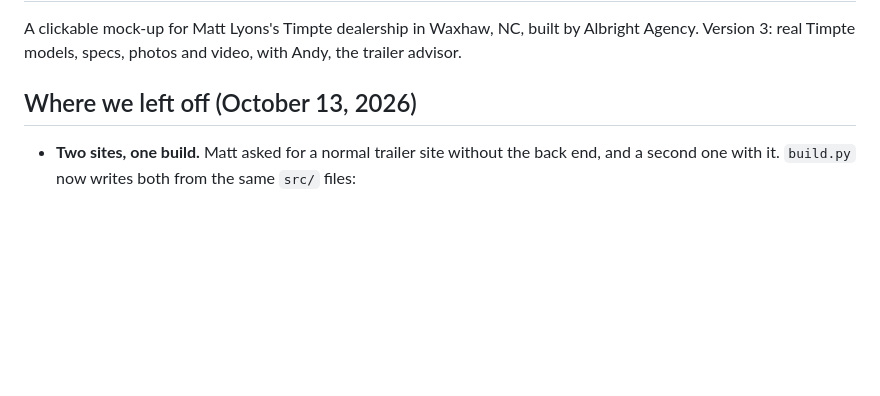
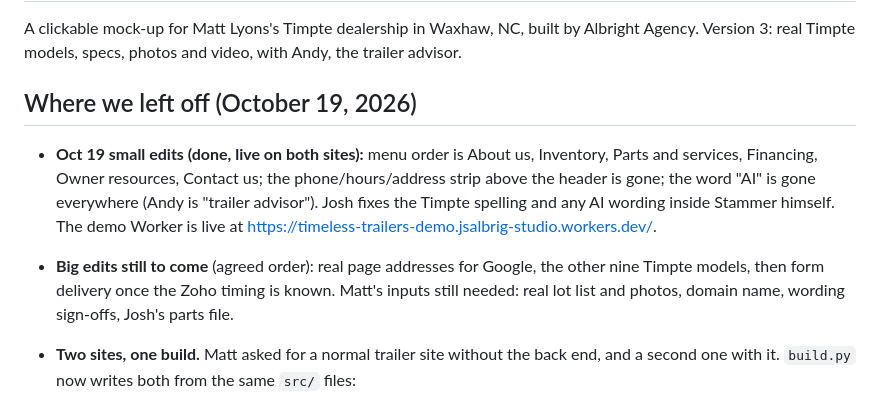
Before and after one commit to EatingElephants/Timeless-Trailers, a Markdown page: README.md, the part around the change. Rendered like a GitHub page; blank space fills up the shorter version.

Commit message:
README: note the Oct 19 edits and what comes next
Co-Authored-By: Claude Fable 5.1 <noreply@anthropic.com>

```diff
--- a/README.md
+++ b/README.md
@@ -2,7 +2,10 @@
 
 A clickable mock-up for Matt Lyons's Timpte dealership in Waxhaw, NC, built by Albright Agency. Version 3: real Timpte models, specs, photos and video, with Andy, the trailer advisor.
 
-## Where we left off (October 13, 2026)
+## Where we left off (October 19, 2026)
+
+- **Oct 19 small edits (done, live on both sites):** menu order is About us, Inventory, Parts and services, Financing, Owner resources, Contact us; the phone/hours/address strip above the header is gone; the word "AI" is gone everywhere (Andy is "trailer advisor"). Josh fixes the Timpte spelling and any AI wording inside Stammer himself. The demo Worker is live at https://timeless-trailers-demo.jsalbrig-studio.workers.dev/.
+- **Big edits still to come** (agreed order): real page addresses for Google, the other nine Timpte models, then form delivery once the Zoho timing is known. Matt's inputs still needed: real lot list and photos, domain name, wording sign-offs, Josh's parts file.
 
 - **Two sites, one build.** Matt asked for a normal trailer site without the back end, and a second one with it. `build.py` now writes both from the same `src/` files:
   - `site/` is the **public site**: no sign-in, no My Account, no dealer console, no sample people, "Call for price" everywhere. The back-end code is cut out of the file, not just hidden. Link: https://timeless-trailers.jsalbrig-studio.workers.dev/
```
